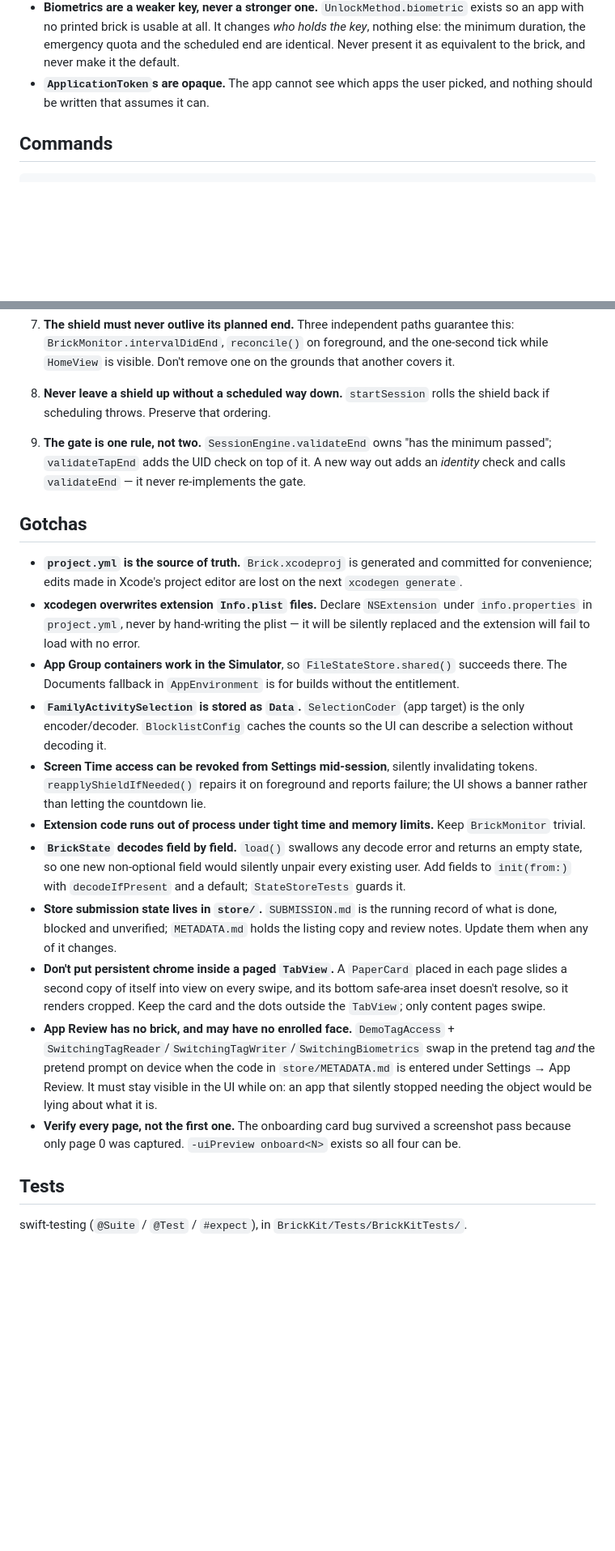
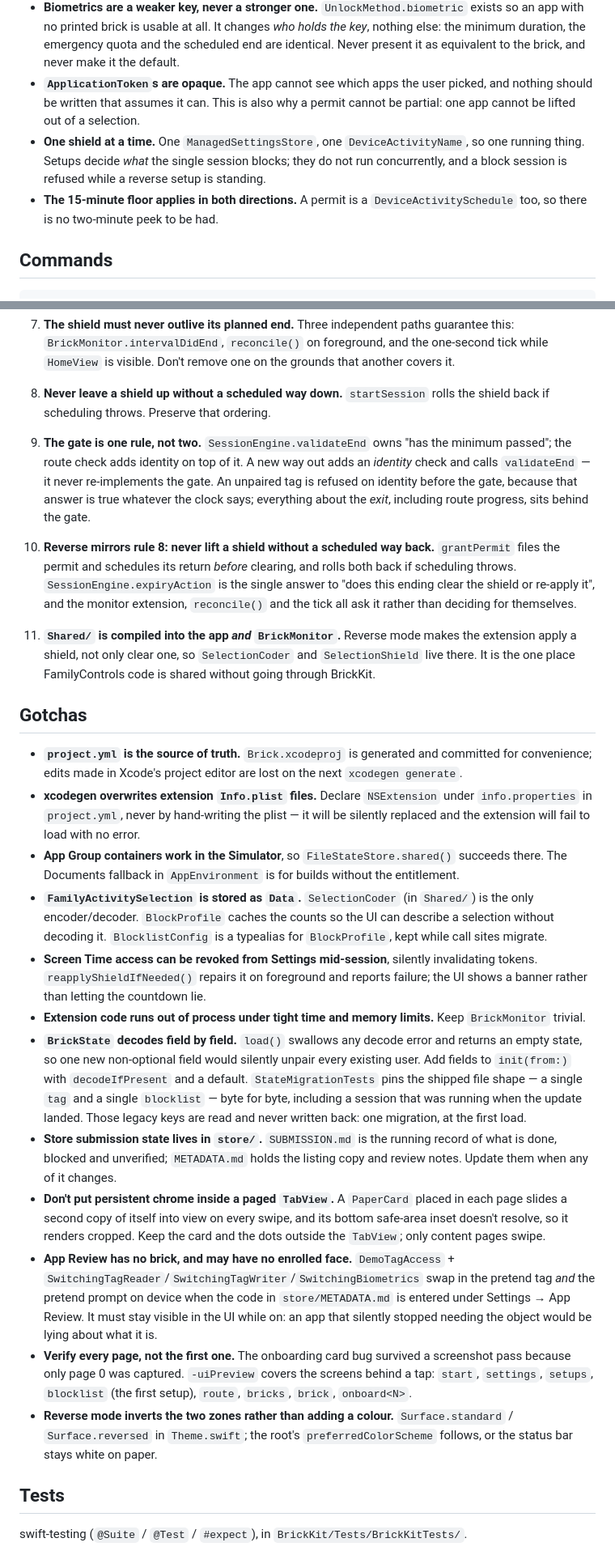
Before and after one commit to davide97g/brick, a Markdown page: CLAUDE.md, 2 parts joined by grey strips. Shown at 81% size. Drawn GitHub-style; blank space fills up the shorter version.

```diff
--- a/CLAUDE.md
+++ b/CLAUDE.md
@@ -20,7 +20,9 @@ These are confirmed by experiment, not assumed. Don't re-litigate them.
   app with no printed brick is usable at all. It changes *who holds the key*, nothing else: the
   minimum duration, the emergency quota and the scheduled end are identical. Never present it as
   equivalent to the brick, and never make it the default.
-- **`ApplicationToken`s are opaque.** The app cannot see which apps the user picked, and nothing should be written that assumes it can.
+- **`ApplicationToken`s are opaque.** The app cannot see which apps the user picked, and nothing should be written that assumes it can. This is also why a permit cannot be partial: one app cannot be lifted out of a selection.
+- **One shield at a time.** One `ManagedSettingsStore`, one `DeviceActivityName`, so one running thing. Setups decide *what* the single session blocks; they do not run concurrently, and a block session is refused while a reverse setup is standing.
+- **The 15-minute floor applies in both directions.** A permit is a `DeviceActivitySchedule` too, so there is no two-minute peek to be had.
 
 ## Commands
 
@@ -52,27 +54,43 @@ xcrun simctl spawn $D defaults write com.davideghiotto.brick pretend.authorized
 8. **Never leave a shield up without a scheduled way down.** `startSession` rolls the shield back if scheduling throws. Preserve that ordering.
 
 9. **The gate is one rule, not two.** `SessionEngine.validateEnd` owns "has the minimum passed";
-   `validateTapEnd` adds the UID check on top of it. A new way out adds an *identity* check and
-   calls `validateEnd` — it never re-implements the gate.
+   the route check adds identity on top of it. A new way out adds an *identity* check and
+   calls `validateEnd` — it never re-implements the gate. An unpaired tag is refused on identity
+   before the gate, because that answer is true whatever the clock says; everything about the
+   *exit*, including route progress, sits behind the gate.
+
+10. **Reverse mirrors rule 8: never lift a shield without a scheduled way back.** `grantPermit`
+    files the permit and schedules its return *before* clearing, and rolls both back if
+    scheduling throws. `SessionEngine.expiryAction` is the single answer to "does this ending
+    clear the shield or re-apply it", and the monitor extension, `reconcile()` and the tick all
+    ask it rather than deciding for themselves.
+
+11. **`Shared/` is compiled into the app *and* `BrickMonitor`.** Reverse mode makes the extension
+    apply a shield, not only clear one, so `SelectionCoder` and `SelectionShield` live there.
+    It is the one place FamilyControls code is shared without going through BrickKit.
 
 ## Gotchas
 
 - **`project.yml` is the source of truth.** `Brick.xcodeproj` is generated and committed for convenience; edits made in Xcode's project editor are lost on the next `xcodegen generate`.
 - **xcodegen overwrites extension `Info.plist` files.** Declare `NSExtension` under `info.properties` in `project.yml`, never by hand-writing the plist — it will be silently replaced and the extension will fail to load with no error.
 - **App Group containers work in the Simulator**, so `FileStateStore.shared()` succeeds there. The Documents fallback in `AppEnvironment` is for builds without the entitlement.
-- **`FamilyActivitySelection` is stored as `Data`.** `SelectionCoder` (app target) is the only encoder/decoder. `BlocklistConfig` caches the counts so the UI can describe a selection without decoding it.
+- **`FamilyActivitySelection` is stored as `Data`.** `SelectionCoder` (in `Shared/`) is the only encoder/decoder. `BlockProfile` caches the counts so the UI can describe a selection without decoding it. `BlocklistConfig` is a typealias for `BlockProfile`, kept while call sites migrate.
 - **Screen Time access can be revoked from Settings mid-session**, silently invalidating tokens. `reapplyShieldIfNeeded()` repairs it on foreground and reports failure; the UI shows a banner rather than letting the countdown lie.
 - **Extension code runs out of process under tight time and memory limits.** Keep `BrickMonitor` trivial.
 - **`BrickState` decodes field by field.** `load()` swallows any decode error and returns an
   empty state, so one new non-optional field would silently unpair every existing user. Add
-  fields to `init(from:)` with `decodeIfPresent` and a default; `StateStoreTests` guards it.
+  fields to `init(from:)` with `decodeIfPresent` and a default. `StateMigrationTests` pins the
+  shipped file shape — a single `tag` and a single `blocklist` — byte for byte, including a
+  session that was running when the update landed. Those legacy keys are read and never written
+  back: one migration, at the first load.
 - **Store submission state lives in `store/`.** `SUBMISSION.md` is the running record of what is done, blocked and unverified; `METADATA.md` holds the listing copy and review notes. Update them when any of it changes.
 - **Don't put persistent chrome inside a paged `TabView`.** A `PaperCard` placed in each page slides a second copy of itself into view on every swipe, and its bottom safe-area inset doesn't resolve, so it renders cropped. Keep the card and the dots outside the `TabView`; only content pages swipe.
 - **App Review has no brick, and may have no enrolled face.** `DemoTagAccess` +
   `SwitchingTagReader`/`SwitchingTagWriter`/`SwitchingBiometrics` swap in the pretend tag *and*
   the pretend prompt on device when the code in `store/METADATA.md` is entered under
   Settings → App Review. It must stay visible in the UI while on: an app that silently stopped needing the object would be lying about what it is.
-- **Verify every page, not the first one.** The onboarding card bug survived a screenshot pass because only page 0 was captured. `-uiPreview onboard<N>` exists so all four can be.
+- **Verify every page, not the first one.** The onboarding card bug survived a screenshot pass because only page 0 was captured. `-uiPreview` covers the screens behind a tap: `start`, `settings`, `setups`, `blocklist` (the first setup), `route`, `bricks`, `brick`, `onboard<N>`.
+- **Reverse mode inverts the two zones rather than adding a colour.** `Surface.standard` / `Surface.reversed` in `Theme.swift`; the root's `preferredColorScheme` follows, or the status bar stays white on paper.
 
 ## Tests
 
```
Also changed, not shown: other parts of CLAUDE.md (+1 -1 lines), README.md (+6 -3 lines), docs/MULTI-TAG.md (+3 -1 lines).
